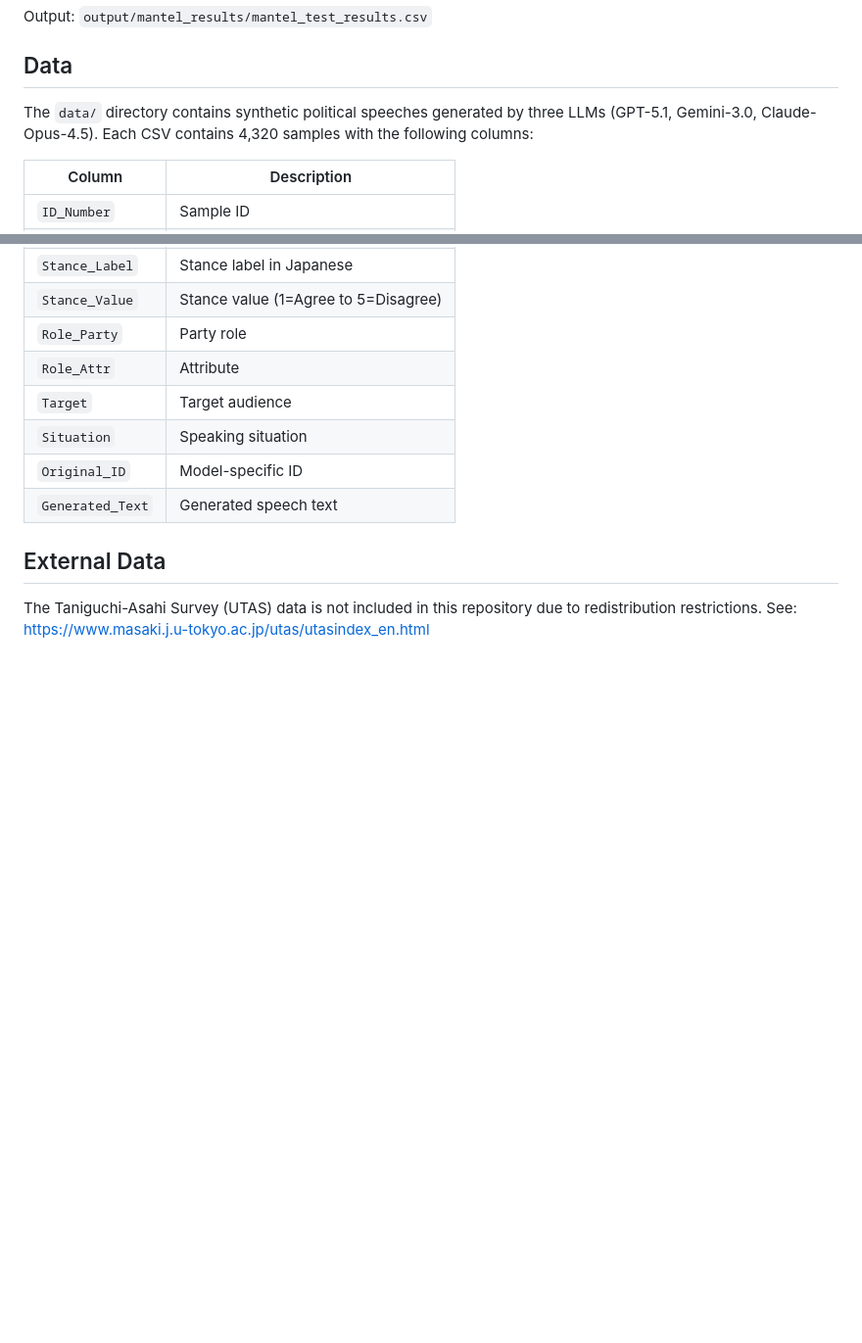
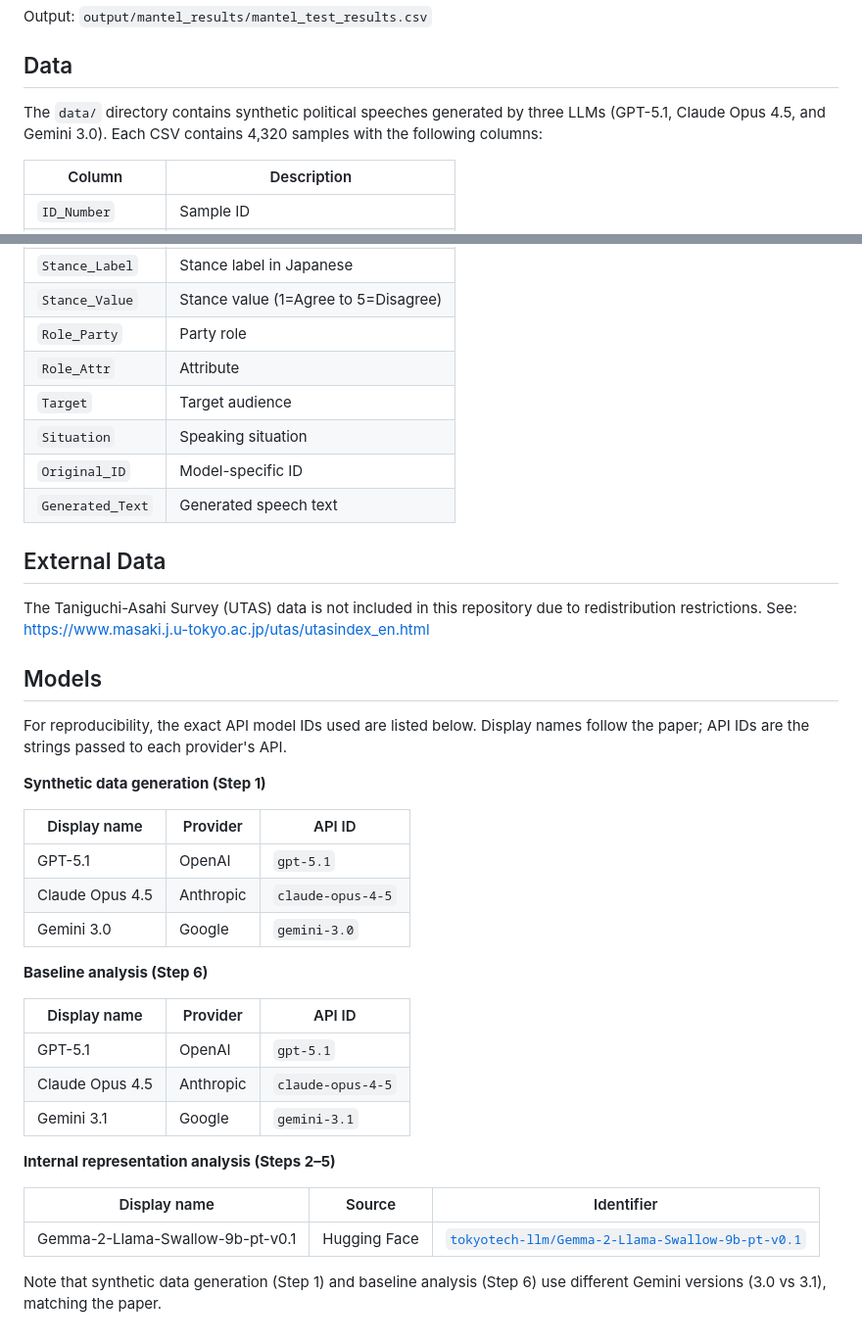
Before and after one commit to tkhk405/Policy-Preference-Structure-Embedded-in-LLMs, a Markdown page: README.md, 2 parts joined by grey strips. Shown at 98% size. Drawn GitHub-style; blank space fills up the shorter version.

Commit message:
Unify model name notation with paper and add Models section with API IDs

```diff
--- a/README.md
+++ b/README.md
@@ -129,7 +129,7 @@ Output: `output/mantel_results/mantel_test_results.csv`
 
 ## Data
 
-The `data/` directory contains synthetic political speeches generated by three LLMs (GPT-5.1, Gemini-3.0, Claude-Opus-4.5). Each CSV contains 4,320 samples with the following columns:
+The `data/` directory contains synthetic political speeches generated by three LLMs (GPT-5.1, Claude Opus 4.5, and Gemini 3.0). Each CSV contains 4,320 samples with the following columns:
 
 | Column | Description |
 |--------|-------------|
@@ -147,3 +147,31 @@ The `data/` directory contains synthetic political speeches generated by three L
 ## External Data
 
 The Taniguchi-Asahi Survey (UTAS) data is not included in this repository due to redistribution restrictions. See: https://www.masaki.j.u-tokyo.ac.jp/utas/utasindex_en.html
+
+## Models
+
+For reproducibility, the exact API model IDs used are listed below. Display names follow the paper; API IDs are the strings passed to each provider's API.
+
+**Synthetic data generation (Step 1)**
+
+| Display name | Provider | API ID |
+|--------------|----------|--------|
+| GPT-5.1 | OpenAI | `gpt-5.1` |
+| Claude Opus 4.5 | Anthropic | `claude-opus-4-5` |
+| Gemini 3.0 | Google | `gemini-3.0` |
+
+**Baseline analysis (Step 6)**
+
+| Display name | Provider | API ID |
+|--------------|----------|--------|
+| GPT-5.1 | OpenAI | `gpt-5.1` |
+| Claude Opus 4.5 | Anthropic | `claude-opus-4-5` |
+| Gemini 3.1 | Google | `gemini-3.1` |
+
+**Internal representation analysis (Steps 2–5)**
+
+| Display name | Source | Identifier |
+|--------------|--------|------------|
+| Gemma-2-Llama-Swallow-9b-pt-v0.1 | Hugging Face | [`tokyotech-llm/Gemma-2-Llama-Swallow-9b-pt-v0.1`](https://huggingface.co/tokyotech-llm/Gemma-2-Llama-Swallow-9b-pt-v0.1) |
+
+Note that synthetic data generation (Step 1) and baseline analysis (Step 6) use different Gemini versions (3.0 vs 3.1), matching the paper.
```
